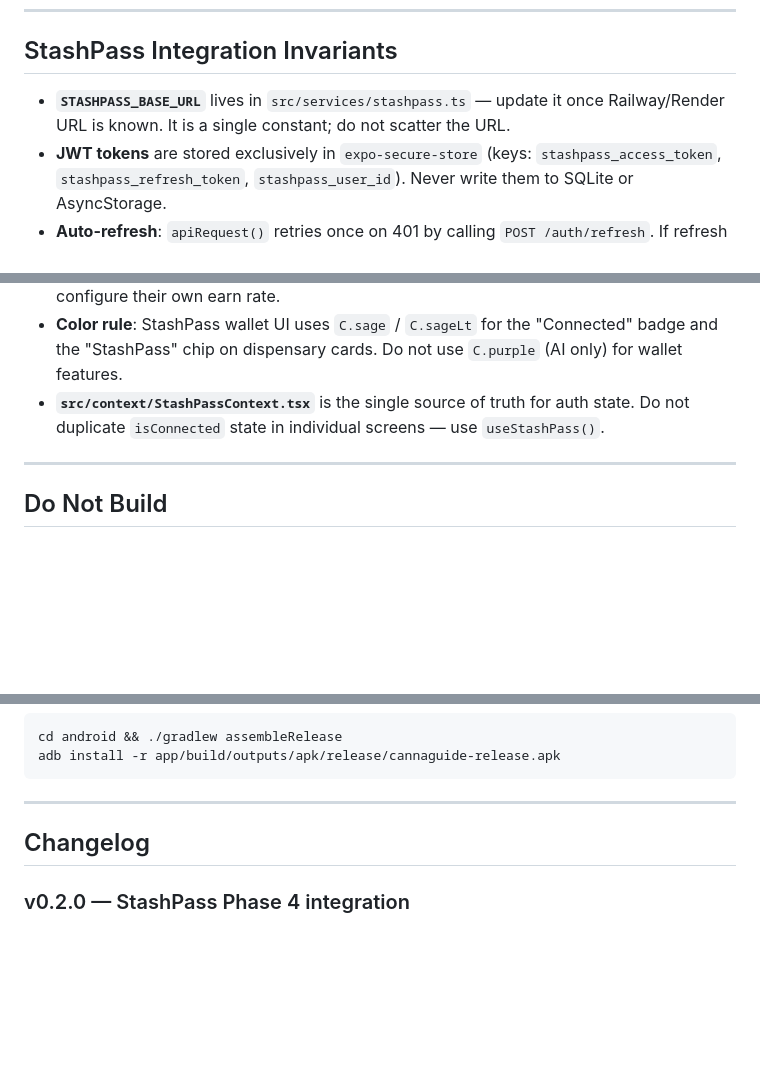
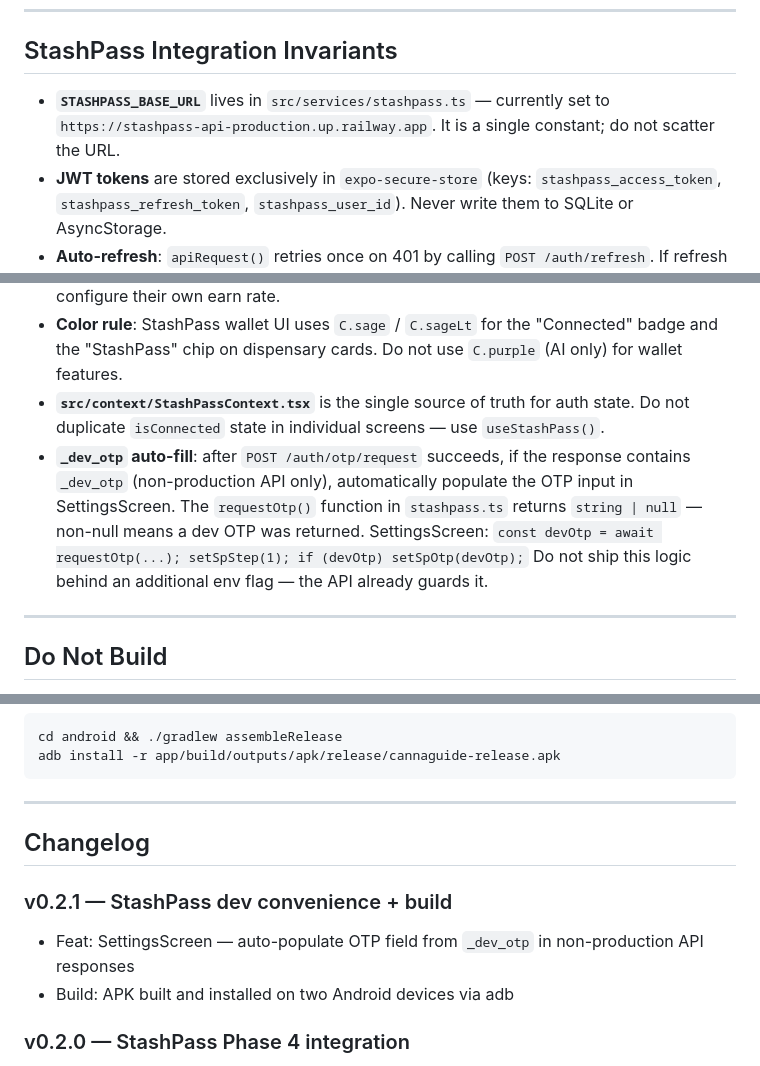
Before and after one commit to MysterWolf/CannaGuide, a Markdown page: CLAUDE.md, 3 parts joined by grey strips. GitHub-like rendering; blank space fills up the shorter version.

Commit message:
docs: update CLAUDE.md — production URL, _dev_otp invariant, v0.2.1 changelog
Co-Authored-By: Claude Sonnet 4.6 <noreply@anthropic.com>

```diff
--- a/CLAUDE.md
+++ b/CLAUDE.md
@@ -179,13 +179,14 @@ recommendation groups. Users share strain picks with people they trust, not the
 
 ## StashPass Integration Invariants
 
-- **`STASHPASS_BASE_URL`** lives in `src/services/stashpass.ts` — update it once Railway/Render URL is known. It is a single constant; do not scatter the URL.
+- **`STASHPASS_BASE_URL`** lives in `src/services/stashpass.ts` — currently set to `https://stashpass-api-production.up.railway.app`. It is a single constant; do not scatter the URL.
 - **JWT tokens** are stored exclusively in `expo-secure-store` (keys: `stashpass_access_token`, `stashpass_refresh_token`, `stashpass_user_id`). Never write them to SQLite or AsyncStorage.
 - **Auto-refresh**: `apiRequest()` retries once on 401 by calling `POST /auth/refresh`. If refresh fails it clears tokens and throws `StashPassAuthError`. The context sets `isConnected = false` and the user sees the connect flow again in Settings.
 - **`stashpass_operator_id`** is added to the local `dispensaries` table via `addMissingColumns` (ALTER TABLE) — it is not in the original CREATE TABLE. Do not add it to `SCHEMA_STATEMENTS`.
 - **Check-in earn amount**: `amount_dollars: 1.0` with `note: 'check-in'`. The operator's `points_per_dollar` rate determines actual points. This is intentional — operators configure their own earn rate.
 - **Color rule**: StashPass wallet UI uses `C.sage` / `C.sageLt` for the "Connected" badge and the "StashPass" chip on dispensary cards. Do not use `C.purple` (AI only) for wallet features.
 - **`src/context/StashPassContext.tsx`** is the single source of truth for auth state. Do not duplicate `isConnected` state in individual screens — use `useStashPass()`.
+- **`_dev_otp` auto-fill**: after `POST /auth/otp/request` succeeds, if the response contains `_dev_otp` (non-production API only), automatically populate the OTP input in SettingsScreen. The `requestOtp()` function in `stashpass.ts` returns `string | null` — non-null means a dev OTP was returned. SettingsScreen: `const devOtp = await requestOtp(...); setSpStep(1); if (devOtp) setSpOtp(devOtp);` Do not ship this logic behind an additional env flag — the API already guards it.
 
 ---
 
@@ -216,6 +217,10 @@ adb install -r app/build/outputs/apk/release/cannaguide-release.apk
 
 ## Changelog
 
+### v0.2.1 — StashPass dev convenience + build
+- Feat: SettingsScreen — auto-populate OTP field from `_dev_otp` in non-production API responses
+- Build: APK built and installed on two Android devices via adb
+
 ### v0.2.0 — StashPass Phase 4 integration
 - Feat: `src/services/stashpass.ts` — OTP auth, JWT management, balance/earn/redeem API calls
 - Feat: `src/context/StashPassContext.tsx` — StashPassProvider + useStashPass() hook; tokens rehydrated from SecureStore on mount
```
